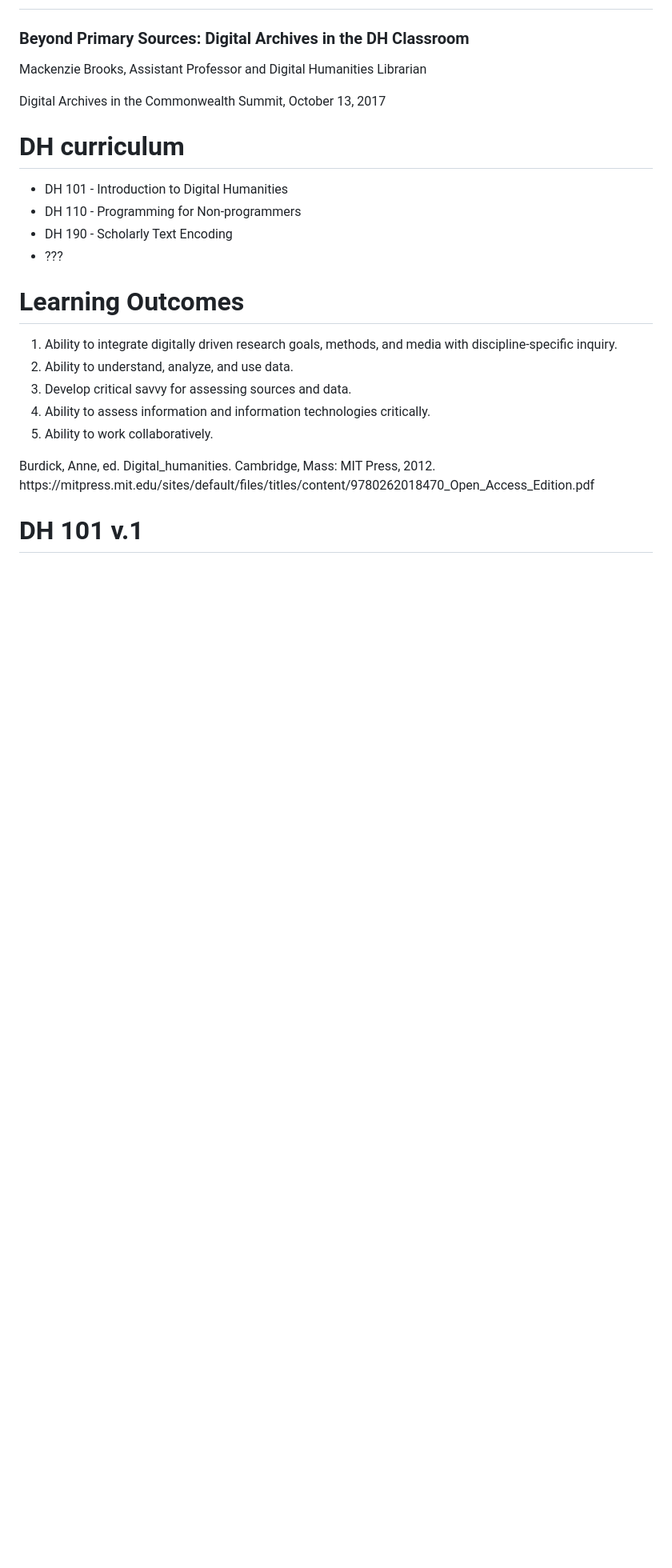
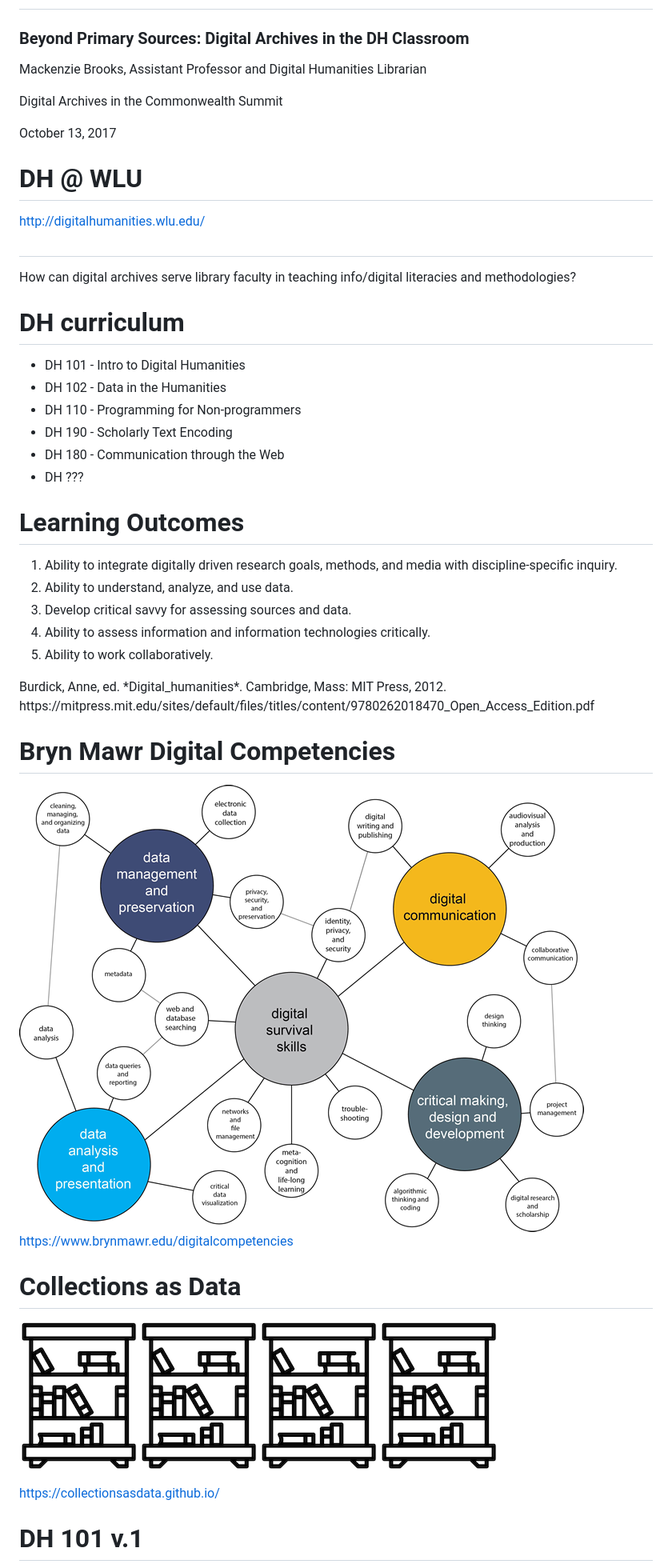
Before and after one commit to mackenziekbrooks/slides, a Markdown page: DACSummit-20171013.md, the part around one of its changes. Shown at 80% size. Rendered like a GitHub page; pictures changed too: images/collectionsasdata.png (added); blank space fills up the shorter version.

```diff
--- a/DACSummit-20171013.md
+++ b/DACSummit-20171013.md
@@ -9,13 +9,24 @@ date: October 13, 2017
 
 Mackenzie Brooks, Assistant Professor and Digital Humanities Librarian
 
-Digital Archives in the Commonwealth Summit, October 13, 2017
+Digital Archives in the Commonwealth Summit
+
+October 13, 2017
+
+# DH @ WLU
+<a href="http://digitalhumanities.wlu.edu/">http://digitalhumanities.wlu.edu/</a>
+
+#
+
+How can digital archives serve library faculty in teaching info/digital literacies and methodologies?
 
 # DH curriculum
-* DH 101 - Introduction to Digital Humanities
+* DH 101 - Intro to Digital Humanities
+* DH 102 - Data in the Humanities
 * DH 110 - Programming for Non-programmers
 * DH 190 - Scholarly Text Encoding
-* ???
+* DH 180 - Communication through the Web
+* DH ???
 
 # Learning Outcomes
 1. Ability to integrate digitally driven research goals, methods, and media with discipline-specific inquiry.
@@ -23,8 +34,19 @@ Digital Archives in the Commonwealth Summit, October 13, 2017
 3. Develop critical savvy for assessing sources and data.
 4. Ability to assess information and information technologies critically.
 5. Ability to work collaboratively.
-<div id="citation">Burdick, Anne, ed. Digital_humanities. Cambridge, Mass: MIT Press, 2012. https://mitpress.mit.edu/sites/default/files/titles/content/9780262018470_Open_Access_Edition.pdf</div>
 
+<div id="citation">Burdick, Anne, ed. *Digital_humanities*. Cambridge, Mass: MIT Press, 2012. https://mitpress.mit.edu/sites/default/files/titles/content/9780262018470_Open_Access_Edition.pdf</div>
+
+
+# Bryn Mawr Digital Competencies
+<img src="images/brynmawrdigitalcomp.png" alt="network graph of digital competencies" style="max-width:50%;"/>
+
+[https://www.brynmawr.edu/digitalcompetencies](https://www.brynmawr.edu/digitalcompetencies)
+
+# Collections as Data
+<img src="images/collectionsasdata.png" alt="collections as data logo" /><img src="images/collectionsasdata.png" alt="collections as data logo" /><img src="images/collectionsasdata.png" alt="collections as data logo" /><img src="images/collectionsasdata.png" alt="collections as data logo" />
+
+[https://collectionsasdata.github.io/](https://collectionsasdata.github.io/)
 
 # DH 101 v.1
 <img src="images/rtpwordcloud2.png" alt="screenshot of word cloud in Beyond Bow Ties project" style="max-width:70%;" />
```
Also changed, not shown: other parts of DACSummit-20171013.md (+37 -15 lines), images/football.jpg (added), images/pound.png (added), images/rtpcover.png (added), images/rtpwordcloud.png (deleted), images/tuckercemetery2.jpg (added), 2 other files.
